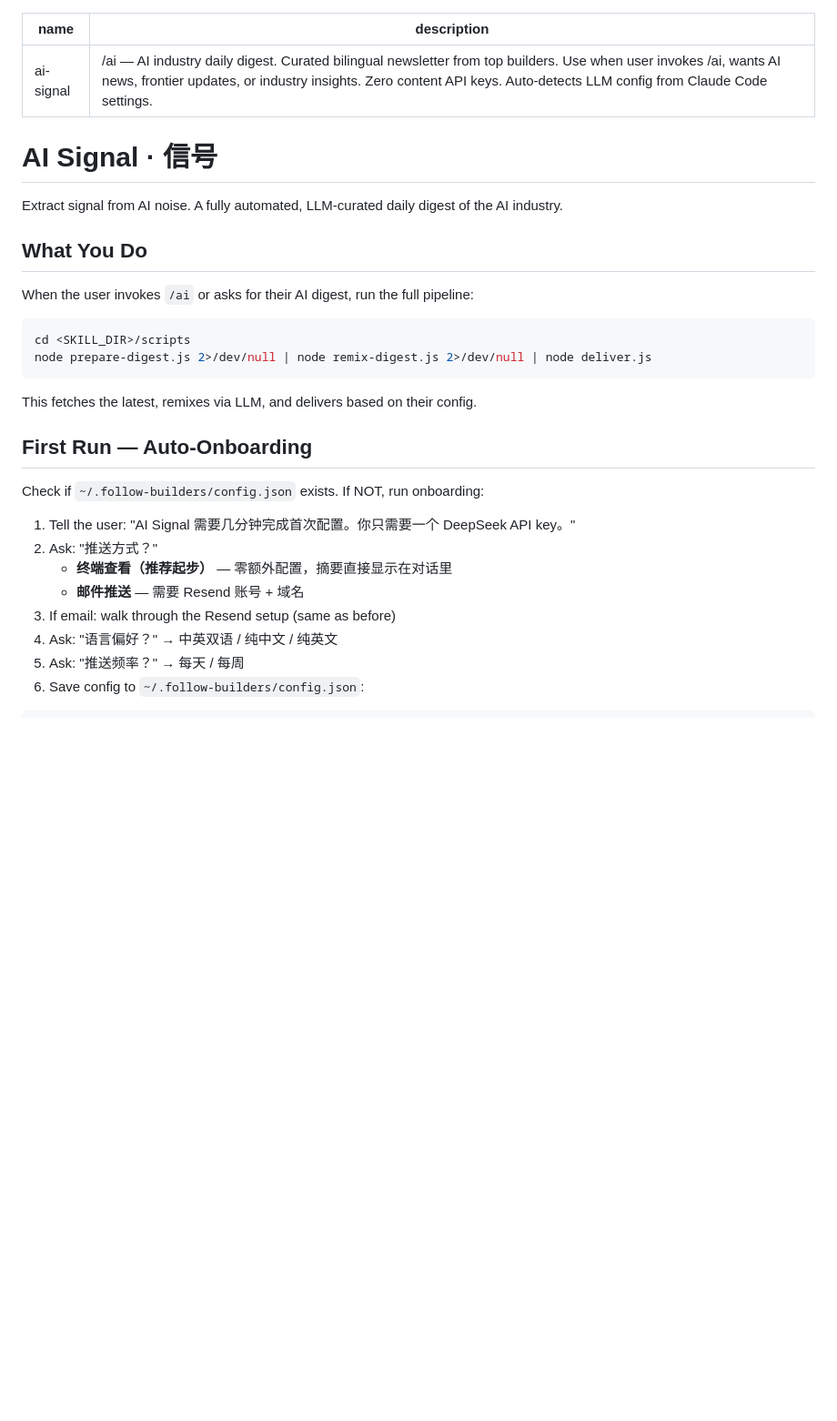
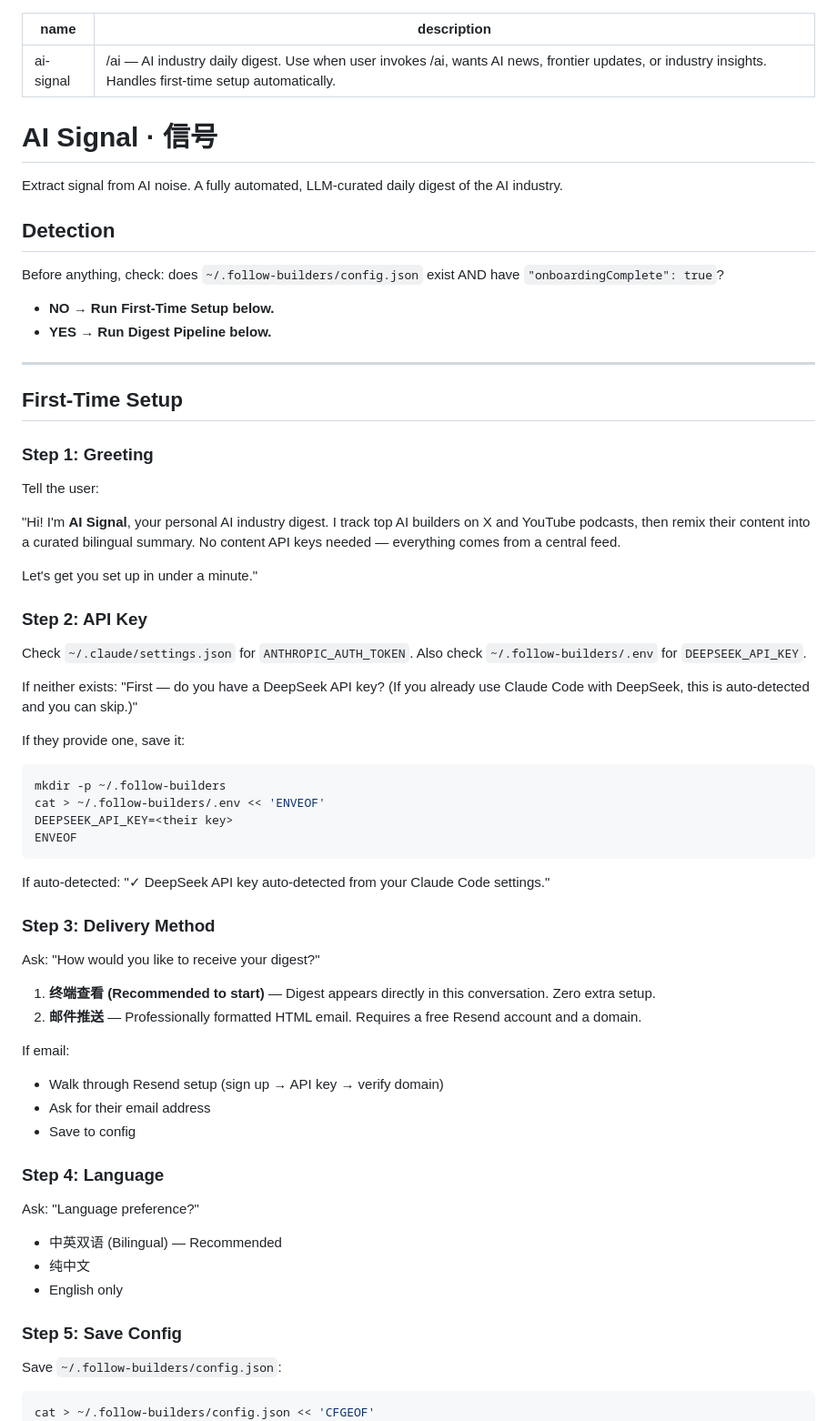
Before and after one commit to qinxujunai/ai-signal, a Markdown page: SKILL.md, the part around one of its changes. Shown at 91% size. Drawn GitHub-style; blank space fills up the shorter version.

Commit message:
Complete onboarding flow: check config, guide setup, then run pipeline

````diff
--- a/SKILL.md
+++ b/SKILL.md
@@ -1,37 +1,72 @@
 ---
 name: ai-signal
-description: /ai — AI industry daily digest. Curated bilingual newsletter from top builders. Use when user invokes /ai, wants AI news, frontier updates, or industry insights. Zero content API keys. Auto-detects LLM config from Claude Code settings.
+description: /ai — AI industry daily digest. Use when user invokes /ai, wants AI news, frontier updates, or industry insights. Handles first-time setup automatically.
 ---
 
 # AI Signal · 信号
 
 Extract signal from AI noise. A fully automated, LLM-curated daily digest of the AI industry.
 
-## What You Do
+## Detection
 
-When the user invokes `/ai` or asks for their AI digest, run the full pipeline:
+Before anything, check: does `~/.follow-builders/config.json` exist AND have `"onboardingComplete": true`?
+
+- **NO → Run First-Time Setup below.**
+- **YES → Run Digest Pipeline below.**
+
+---
+
+## First-Time Setup
+
+### Step 1: Greeting
+
+Tell the user:
+
+"Hi! I'm **AI Signal**, your personal AI industry digest. I track top AI builders on X and YouTube podcasts, then remix their content into a curated bilingual summary. No content API keys needed — everything comes from a central feed.
+
+Let's get you set up in under a minute."
+
+### Step 2: API Key
+
+Check `~/.claude/settings.json` for `ANTHROPIC_AUTH_TOKEN`. Also check `~/.follow-builders/.env` for `DEEPSEEK_API_KEY`.
+
+If neither exists: "First — do you have a DeepSeek API key? (If you already use Claude Code with DeepSeek, this is auto-detected and you can skip.)"
+
+If they provide one, save it:
+```bash
+mkdir -p ~/.follow-builders
+cat > ~/.follow-builders/.env << 'ENVEOF'
+DEEPSEEK_API_KEY=<their key>
+ENVEOF
+```
+
+If auto-detected: "✓ DeepSeek API key auto-detected from your Claude Code settings."
+
+### Step 3: Delivery Method
+
+Ask: "How would you like to receive your digest?"
+
+1. **终端查看 (Recommended to start)** — Digest appears directly in this conversation. Zero extra setup.
+2. **邮件推送** — Professionally formatted HTML email. Requires a free Resend account and a domain.
+
+If email:
+- Walk through Resend setup (sign up → API key → verify domain)
+- Ask for their email address
+- Save to config
+
+### Step 4: Language
+
+Ask: "Language preference?"
+- 中英双语 (Bilingual) — Recommended
+- 纯中文
+- English only
+
+### Step 5: Save Config
+
+Save `~/.follow-builders/config.json`:
 
 ```bash
-cd <SKILL_DIR>/scripts
-node prepare-digest.js 2>/dev/null | node remix-digest.js 2>/dev/null | node deliver.js
-```
-
-This fetches the latest, remixes via LLM, and delivers based on their config.
-
-## First Run — Auto-Onboarding
-
-Check if `~/.follow-builders/config.json` exists. If NOT, run onboarding:
-
-1. Tell the user: "AI Signal 需要几分钟完成首次配置。你只需要一个 DeepSeek API key。"
-2. Ask: "推送方式？"
-   - **终端查看（推荐起步）** — 零额外配置，摘要直接显示在对话里
-   - **邮件推送** — 需要 Resend 账号 + 域名
-3. If email: walk through the Resend setup (same as before)
-4. Ask: "语言偏好？" → 中英双语 / 纯中文 / 纯英文
-5. Ask: "推送频率？" → 每天 / 每周
-6. Save config to `~/.follow-builders/config.json`:
-
-```json
+cat > ~/.follow-builders/config.json << 'CFGEOF'
 {
   "platform": "other",
   "language": "<bilingual|zh|en>",
````
Also changed, not shown: other parts of SKILL.md (+35 -36 lines).
